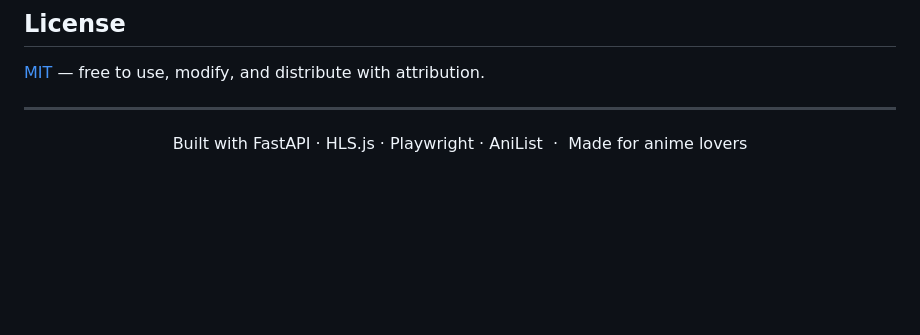
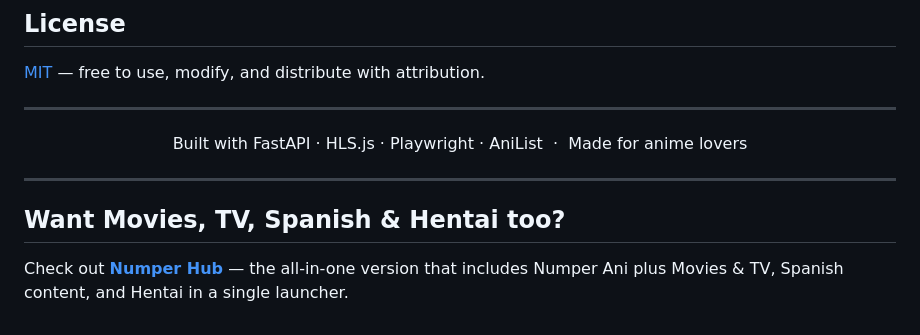
Before and after one commit to Bril584-lgtm/Numper-Ani, a Markdown page: README.md, the part around the change. GitHub-like rendering; blank space fills up the shorter version.

Commit message:
Add link to Numper Hub in README
Co-Authored-By: Claude Sonnet 4.6 <noreply@anthropic.com>

```diff
--- a/README.md
+++ b/README.md
@@ -144,3 +144,9 @@ This software is a **personal-use aggregation client**. It makes HTTP requests t
 ---
 
 <p align="center">Built with FastAPI · HLS.js · Playwright · AniList &nbsp;·&nbsp; Made for anime lovers</p>
+
+---
+
+## Want Movies, TV, Spanish & Hentai too?
+
+Check out **[Numper Hub](https://github.com/Bril584-lgtm/Numper-Hub)** — the all-in-one version that includes Numper Ani plus Movies & TV, Spanish content, and Hentai in a single launcher.
```
